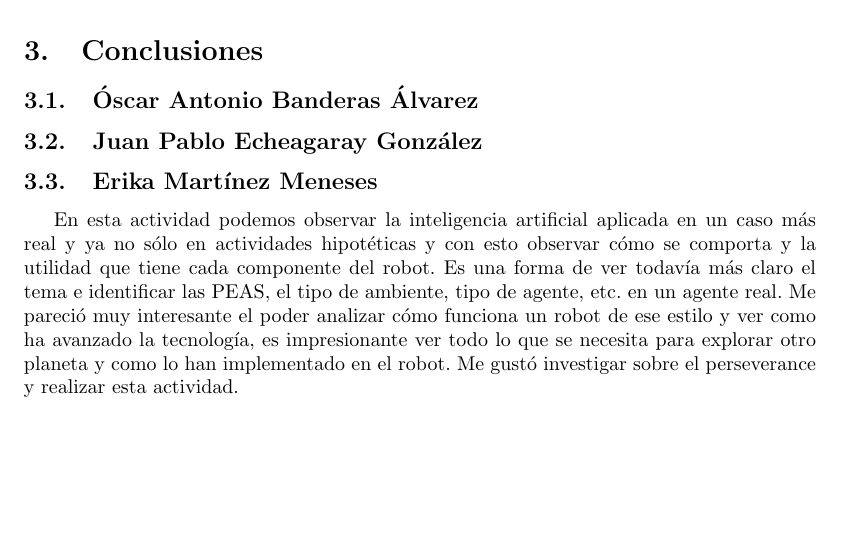
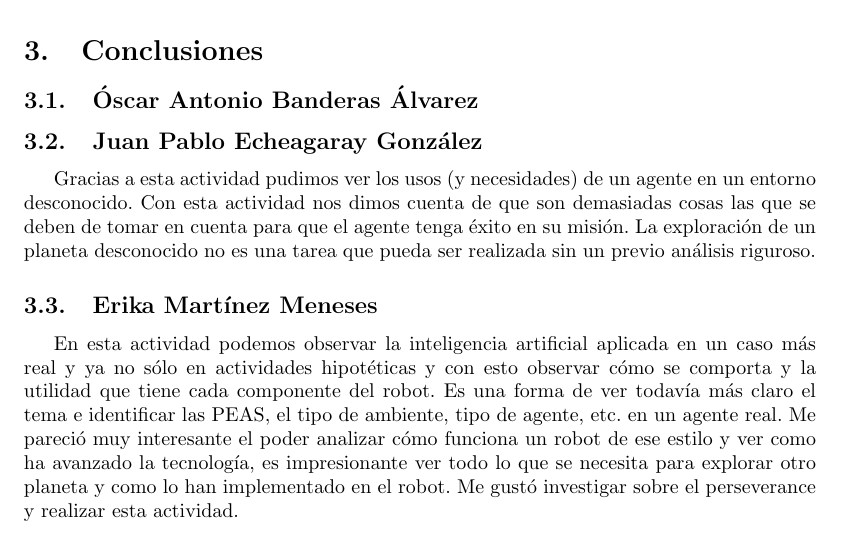
Before and after one commit to JuanEcheagaray75/Eq7-Agentes-inteligentes, a LaTeX document (reto/entorno_marte/main.tex): part of page 5 of 6, cut so that both start at the same text, the shorter picture padded with empty space. Compiled offline with pdfLaTeX.

Commit message:
jp-conclusion

```diff
--- a/reto/entorno_marte/main.tex
+++ b/reto/entorno_marte/main.tex
@@ -168,6 +168,7 @@
         \subsection{Óscar Antonio Banderas Álvarez}
 
         \subsection{Juan Pablo Echeagaray González}
+            Gracias a esta actividad pudimos ver los usos (y necesidades) de un agente en un entorno desconocido. Con esta actividad nos dimos cuenta de que son demasiadas cosas las que se deben de tomar en cuenta para que el agente tenga éxito en su misión. La exploración de un planeta desconocido no es una tarea que pueda ser realizada sin un previo análisis riguroso.
 
         \subsection{Erika Martínez Meneses}
             En esta actividad podemos observar la inteligencia artificial aplicada en un caso más real y ya no sólo en actividades hipotéticas y con esto observar cómo se comporta y la utilidad que tiene cada componente del robot. Es una forma de ver todavía más claro el tema e identificar las PEAS, el tipo de ambiente, tipo de agente, etc. en un agente real. Me pareció muy interesante el poder analizar cómo funciona un robot de ese estilo y ver como ha avanzado la tecnología, es impresionante ver todo lo que se necesita para explorar otro planeta y como lo han implementado en el robot. Me gustó investigar sobre el perseverance y realizar esta actividad.
```
Also changed, not shown: reto/entorno_marte/main.pdf.
